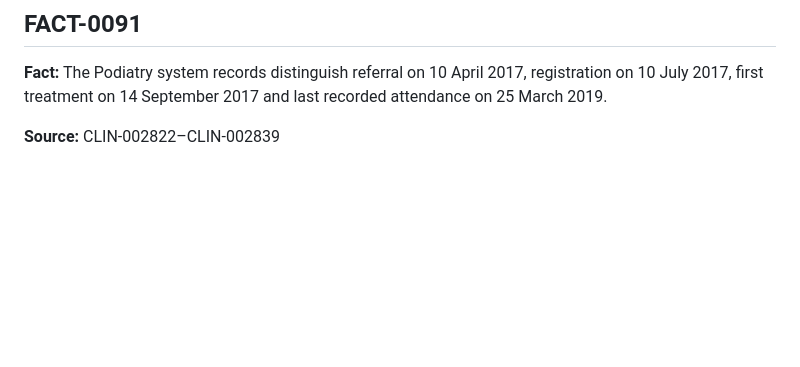
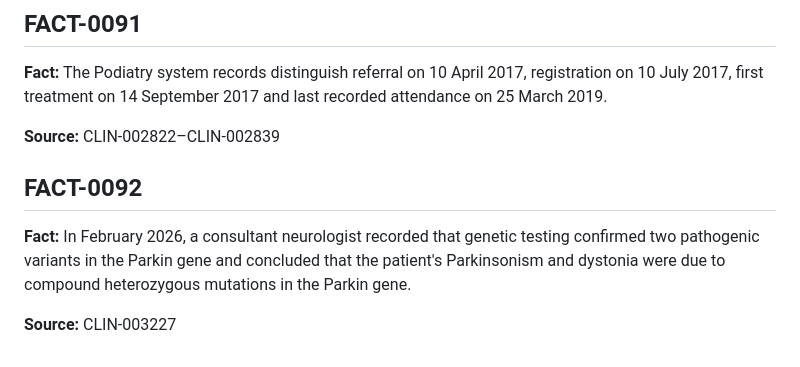
Before and after one commit to TitanicParker/clinical-documentary-case, a Markdown page: FACTS.md, the part around the change. GitHub-like rendering; blank space fills up the shorter version.

Commit message:
Add 2026 Parkin genetic confirmation fact

```diff
--- a/FACTS.md
+++ b/FACTS.md
@@ -545,3 +545,9 @@
 **Fact:** The Podiatry system records distinguish referral on 10 April 2017, registration on 10 July 2017, first treatment on 14 September 2017 and last recorded attendance on 25 March 2019.
 
 **Source:** CLIN-002822–CLIN-002839
+
+## FACT-0092
+
+**Fact:** In February 2026, a consultant neurologist recorded that genetic testing confirmed two pathogenic variants in the Parkin gene and concluded that the patient's Parkinsonism and dystonia were due to compound heterozygous mutations in the Parkin gene.
+
+**Source:** CLIN-003227
```
